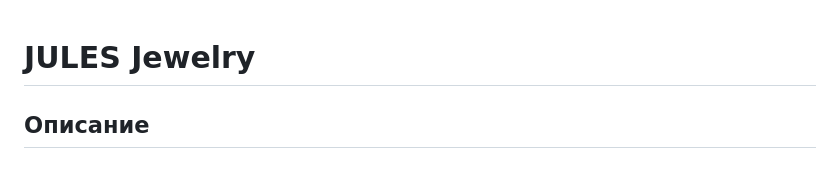
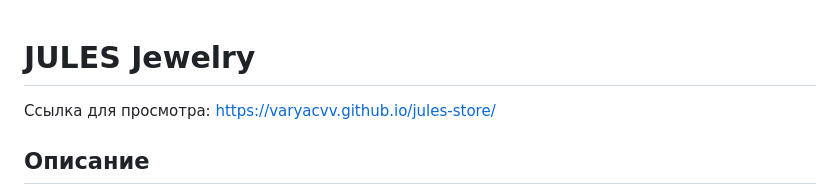
Before and after one commit to varyacvv/jules-store, a Markdown page: readme.md, the part around the change. Drawn GitHub-style.

```diff
--- a/readme.md
+++ b/readme.md
@@ -1,4 +1,6 @@
 # JULES Jewelry
+
+Ссылка для просмотра: https://varyacvv.github.io/jules-store/
 
 ## Описание
 
```
